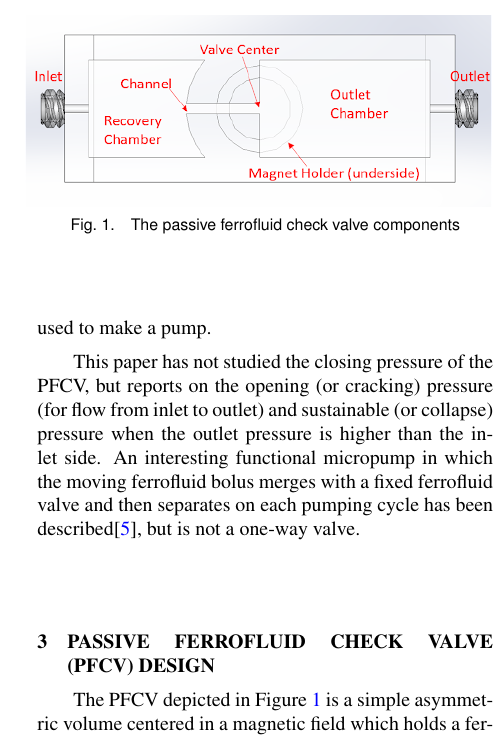
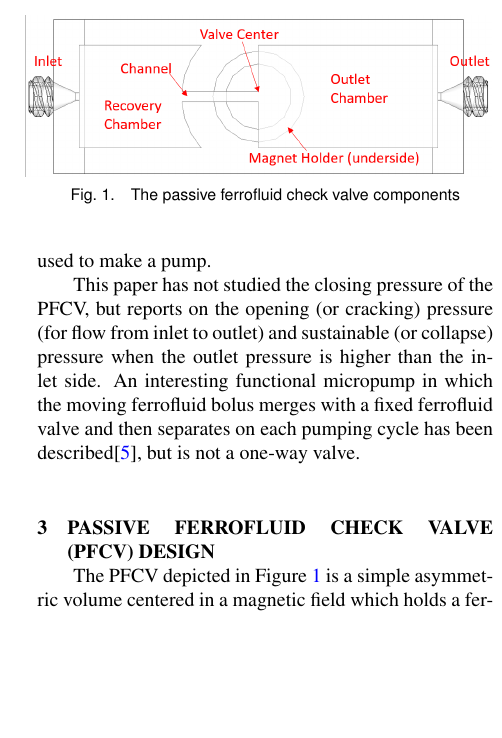
Before and after one commit to PubInv/ferrofluidcheckvalve, a LaTeX document (doc/journal-1.2/asme2ej.tex): part of one column of page 2 of 4, cut so that both start at the same text, the shorter picture padded with empty space. Compiled offline with pdfLaTeX.

Commit message:
improving images

```diff
--- a/doc/journal-1.2/asme2ej.tex
+++ b/doc/journal-1.2/asme2ej.tex
@@ -178,7 +178,7 @@ but is not a one-way valve.
 %%%%%%%%%%%%%%%% begin figure %%%%%%%%%%%%%%%%%%%
 %%% 3.34in is the maximum width you can have for a figure
 \begin{figure}
-\centerline{\includegraphics[width=3.34in]{figure/components.png}}
+\centerline{\includegraphics[width=3.34in]{figure/TopViewFerrofluidModelLabelled.png}}
 \caption{The passive ferrofluid check valve components}
 \label{fig_components}
 \end{figure}
```
Also changed, not shown: doc/journal-1.2/asme2ej.pdf, doc/journal-1.2/figure/TopViewFerrofluidModelLabelled.png (added), doc/journal-1.2/figure/top_view.PNG (added), 3 other files.
